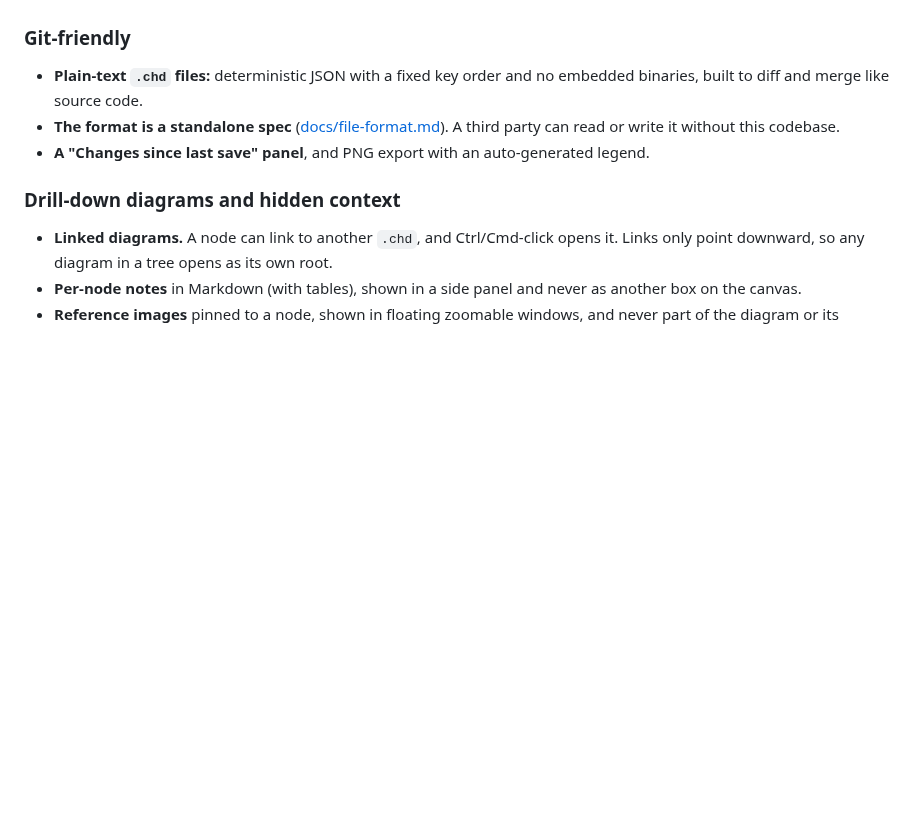
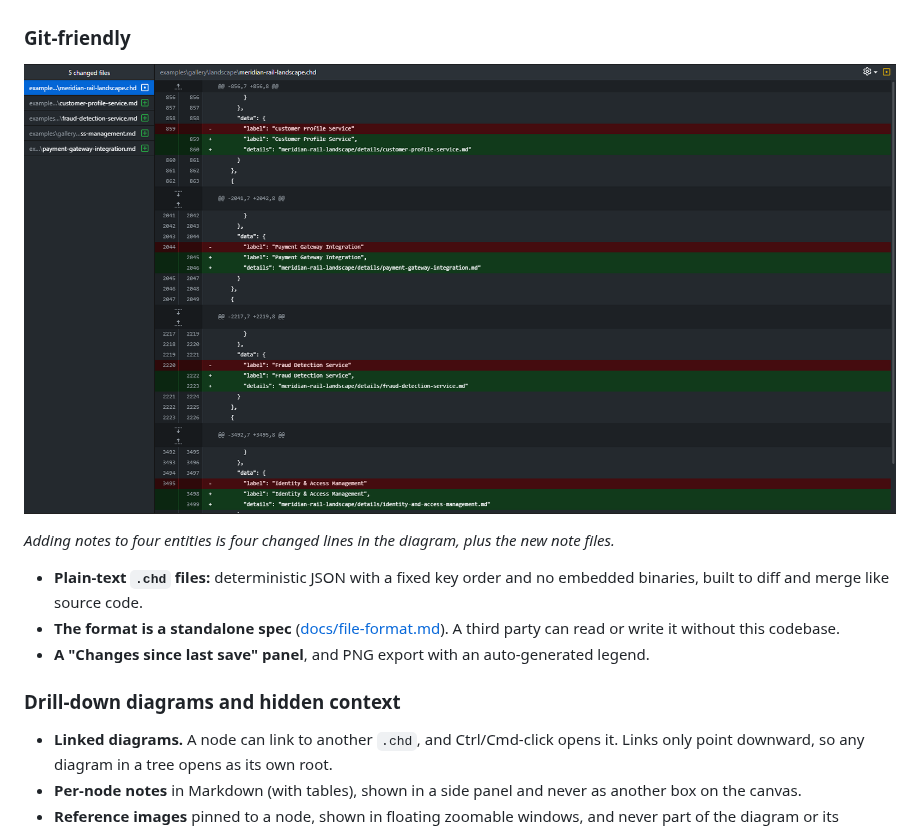
Before and after one commit to NoobsDeSroobs/context-heavy-diagrams, a Markdown page: README.md, the part around one of its changes. GitHub-like rendering; pictures changed too: docs/images/git-diff.png (added); blank space fills up the shorter version.

Commit message:
Add the hero and git-diff screenshots to the README
Co-Authored-By: Claude Sonnet 5.5 <noreply@anthropic.com>

```diff
--- a/README.md
+++ b/README.md
@@ -27,6 +27,11 @@ Commercial architecture tools are restrictive, and general box-and-arrow editors
 - **One window per diagram**, with undo/redo, real OS clipboard copy/paste across windows, and a command palette (Ctrl/Cmd+K).
 
 ### Git-friendly
+
+![A diff of a .chd file: adding notes to four entities changes four lines in the diagram](docs/images/git-diff.png)
+
+*Adding notes to four entities is four changed lines in the diagram, plus the new note files.*
+
 - **Plain-text `.chd` files:** deterministic JSON with a fixed key order and no embedded binaries, built to diff and merge like source code.
 - **The format is a standalone spec** ([docs/file-format.md](docs/file-format.md)). A third party can read or write it without this codebase.
 - **A "Changes since last save" panel**, and PNG export with an auto-generated legend.
```
Also changed, not shown: other parts of README.md (+1 -1 lines), docs/images/hero.png (added), 1 other file.
